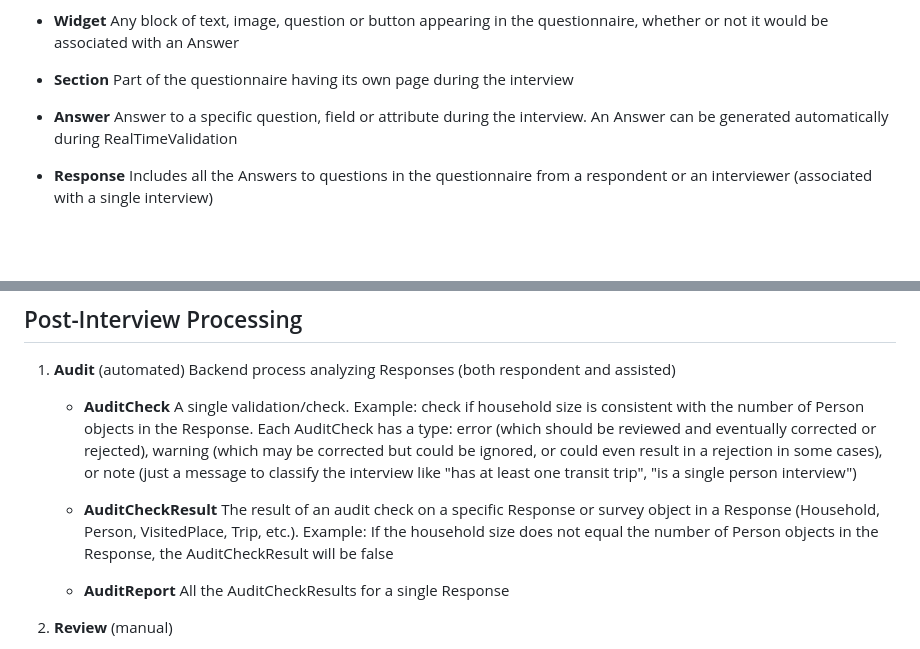
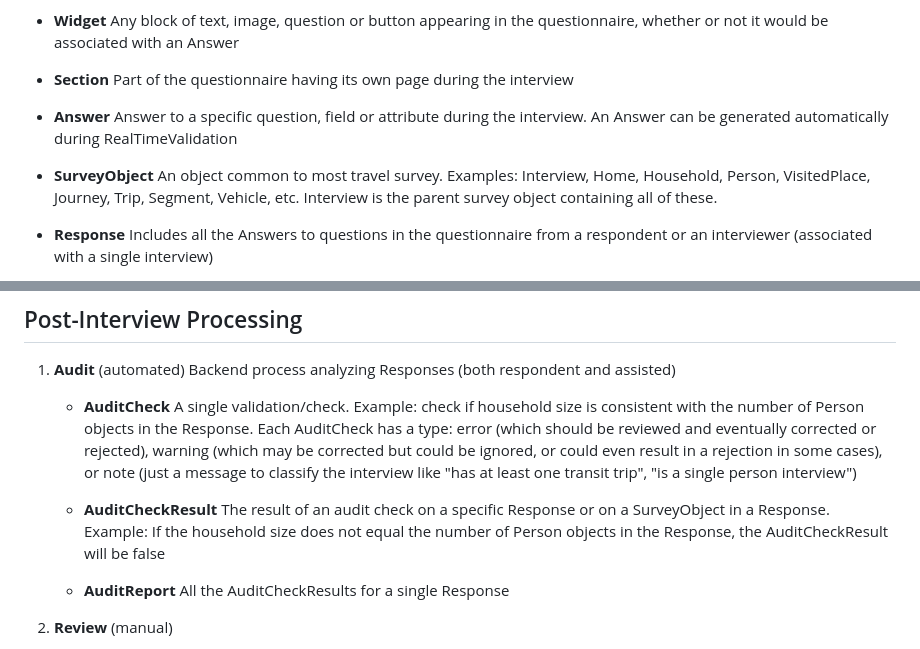
Before and after one commit to chairemobilite/evolution, a Markdown page: docs/nomenclature.md, 2 parts joined by grey strips. GitHub-like rendering; blank space fills up the shorter version.

Commit message:
add SurveyObject name to nomenclature doc

```diff
--- a/docs/nomenclature.md
+++ b/docs/nomenclature.md
@@ -11,6 +11,8 @@
 * **Section** Part of the questionnaire having its own page during the interview
 
 * **Answer** Answer to a specific question, field or attribute during the interview. An Answer can be generated automatically during RealTimeValidation
+
+* **SurveyObject** An object common to most travel survey. Examples: Interview, Home, Household, Person, VisitedPlace, Journey, Trip, Segment, Vehicle, etc. Interview is the parent survey object containing all of these.
 
 * **Response** Includes all the Answers to questions in the questionnaire from a respondent or an interviewer (associated with a single interview)
 
@@ -37,7 +39,7 @@
 
     * **AuditCheck** A single validation/check. Example: check if household size is consistent with the number of Person objects in the Response. Each AuditCheck has a type: error (which should be reviewed and eventually corrected or rejected), warning (which may be corrected but could be ignored, or could even result in a rejection in some cases), or note (just a message to classify the interview like "has at least one transit trip", "is a single person interview")
 
-    * **AuditCheckResult** The result of an audit check on a specific Response or survey object in a Response (Household, Person, VisitedPlace, Trip, etc.). Example: If the household size does not equal the number of Person objects in the Response, the AuditCheckResult will be false
+    * **AuditCheckResult** The result of an audit check on a specific Response or on a SurveyObject in a Response. Example: If the household size does not equal the number of Person objects in the Response, the AuditCheckResult will be false
 
     * **AuditReport** All the AuditCheckResults for a single Response
 
```
